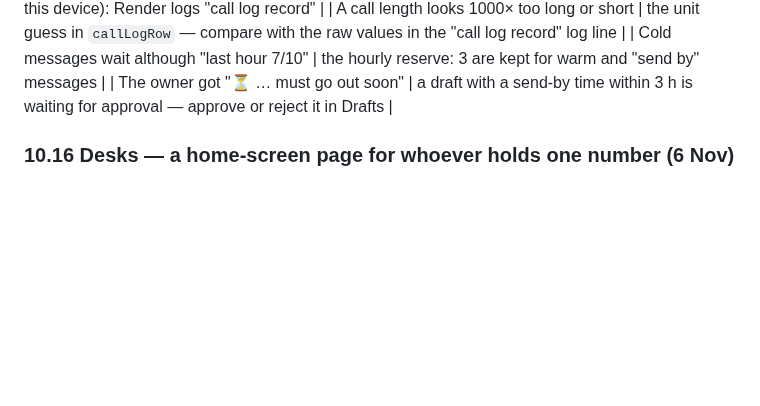
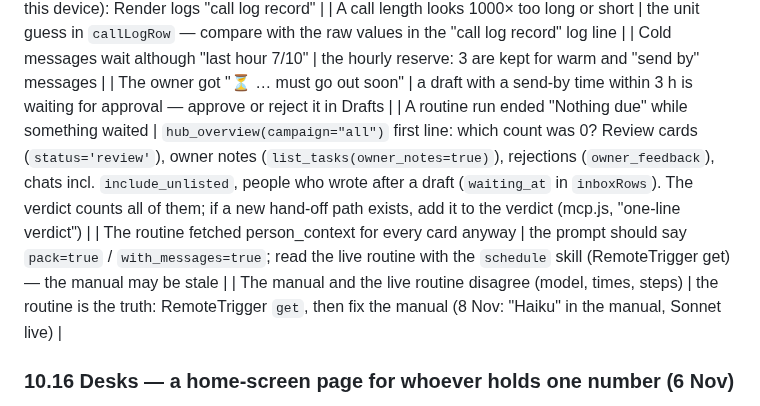
Before and after one commit to sebinjuly-source/zenith-whatsapp-hub, a Markdown page: docs/HOW-IT-WORKS.md, the part around the change. Rendered like a GitHub page; blank space fills up the shorter version.

Commit message:
Docs: verdict rule, AI cost model and routine truth in CLAUDE.md and the manual's recipes
Co-Authored-By: Claude Fable 5.1 <noreply@anthropic.com>

```diff
--- a/docs/HOW-IT-WORKS.md
+++ b/docs/HOW-IT-WORKS.md
@@ -779,6 +779,9 @@ tokens, but **a complete and accurate answer matters more than tokens**; non-rep
 | A call length looks 1000× too long or short | the unit guess in `callLogRow` — compare with the raw values in the "call log record" log line |
 | Cold messages wait although "last hour 7/10" | the hourly reserve: 3 are kept for warm and "send by" messages |
 | The owner got "⏳ … must go out soon" | a draft with a send-by time within 3 h is waiting for approval — approve or reject it in Drafts |
+| A routine run ended "Nothing due" while something waited | `hub_overview(campaign="all")` first line: which count was 0? Review cards (`status='review'`), owner notes (`list_tasks(owner_notes=true)`), rejections (`owner_feedback`), chats incl. `include_unlisted`, people who wrote after a draft (`waiting_at` in `inboxRows`). The verdict counts all of them; if a new hand-off path exists, add it to the verdict (mcp.js, "one-line verdict") |
+| The routine fetched person_context for every card anyway | the prompt should say `pack=true` / `with_messages=true`; read the live routine with the `schedule` skill (RemoteTrigger get) — the manual may be stale |
+| The manual and the live routine disagree (model, times, steps) | the routine is the truth: RemoteTrigger `get`, then fix the manual (8 Nov: "Haiku" in the manual, Sonnet live) |
 
 
 ### 10.16 Desks — a home-screen page for whoever holds one number (6 Nov)
```
Also changed, not shown: CLAUDE.md (+7 -0 lines).
